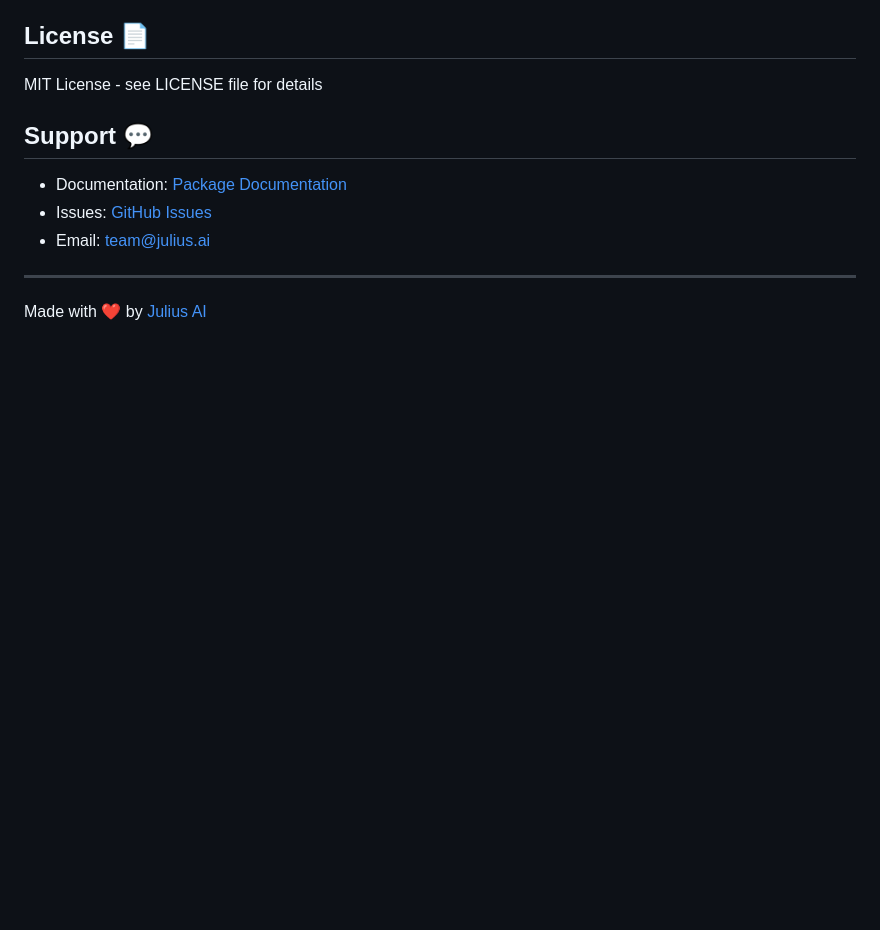
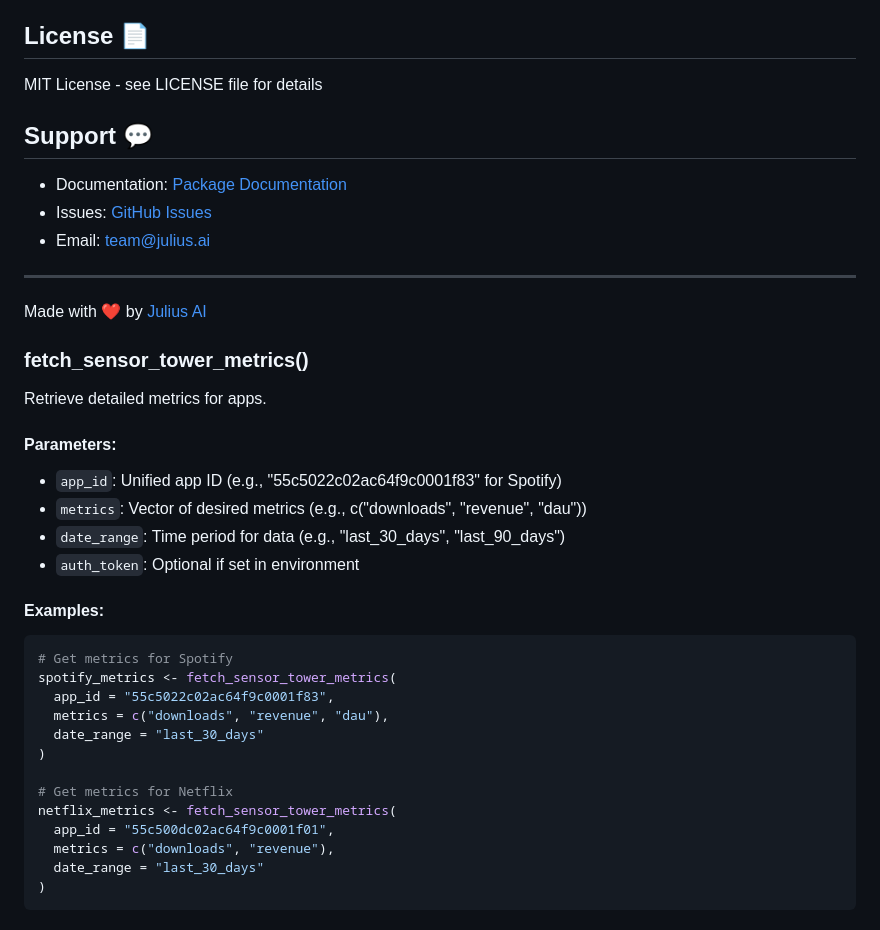
Before and after one commit to econosopher/sensortowerR, a Markdown page: README.md, the part around the change. Rendered like a GitHub page; blank space fills up the shorter version.

Commit message:
Update README with correct app IDs and examples

````diff
--- a/README.md
+++ b/README.md
@@ -191,3 +191,31 @@ MIT License - see LICENSE file for details
 
 ---
 Made with ❤️ by [Julius AI](https://julius.ai)
+
+### fetch_sensor_tower_metrics()
+
+Retrieve detailed metrics for apps.
+
+#### Parameters:
+- `app_id`: Unified app ID (e.g., "55c5022c02ac64f9c0001f83" for Spotify)
+- `metrics`: Vector of desired metrics (e.g., c("downloads", "revenue", "dau"))
+- `date_range`: Time period for data (e.g., "last_30_days", "last_90_days")
+- `auth_token`: Optional if set in environment
+
+#### Examples:
+
+```R
+# Get metrics for Spotify
+spotify_metrics <- fetch_sensor_tower_metrics(
+  app_id = "55c5022c02ac64f9c0001f83",
+  metrics = c("downloads", "revenue", "dau"),
+  date_range = "last_30_days"
+)
+
+# Get metrics for Netflix
+netflix_metrics <- fetch_sensor_tower_metrics(
+  app_id = "55c500dc02ac64f9c0001f01",
+  metrics = c("downloads", "revenue"),
+  date_range = "last_30_days"
+)
+```
````
